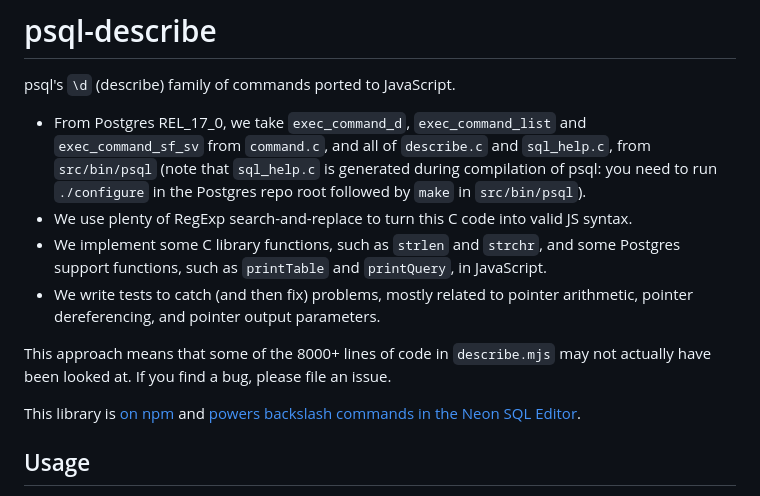
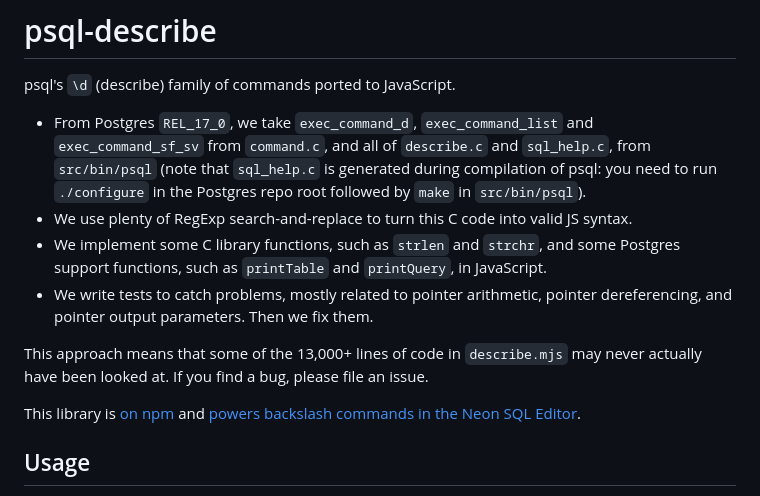
Before and after one commit to neondatabase/psql-describe, a Markdown page: README.md, the part around the change. GitHub-like rendering.

Commit message:
README tweaks

```diff
--- a/README.md
+++ b/README.md
@@ -2,12 +2,12 @@
 
 psql's `\d` (describe) family of commands ported to JavaScript.
 
-* From Postgres REL_17_0, we take `exec_command_d`, `exec_command_list` and `exec_command_sf_sv` from `command.c`, and all of `describe.c` and `sql_help.c`, from `src/bin/psql` (note that `sql_help.c` is generated during compilation of psql: you need to run `./configure` in the Postgres repo root followed by `make` in `src/bin/psql`).
+* From Postgres `REL_17_0`, we take `exec_command_d`, `exec_command_list` and `exec_command_sf_sv` from `command.c`, and all of `describe.c` and `sql_help.c`, from `src/bin/psql` (note that `sql_help.c` is generated during compilation of psql: you need to run `./configure` in the Postgres repo root followed by `make` in `src/bin/psql`).
 * We use plenty of RegExp search-and-replace to turn this C code into valid JS syntax.
 * We implement some C library functions, such as `strlen` and `strchr`, and some Postgres support functions, such as `printTable` and `printQuery`, in JavaScript.
-* We write tests to catch (and then fix) problems, mostly related to pointer arithmetic, pointer dereferencing, and pointer output parameters.
+* We write tests to catch problems, mostly related to pointer arithmetic, pointer dereferencing, and pointer output parameters. Then we fix them.
 
-This approach means that some of the 8000+ lines of code in `describe.mjs` may not actually have been looked at. If you find a bug, please file an issue.
+This approach means that some of the 13,000+ lines of code in `describe.mjs` may never actually have been looked at. If you find a bug, please file an issue.
 
 This library is [on npm](https://www.npmjs.com/package/psql-describe) and [powers backslash commands in the Neon SQL Editor](https://neon.tech/blog/bringing-psqls-d-to-your-web-browser).
 
```
